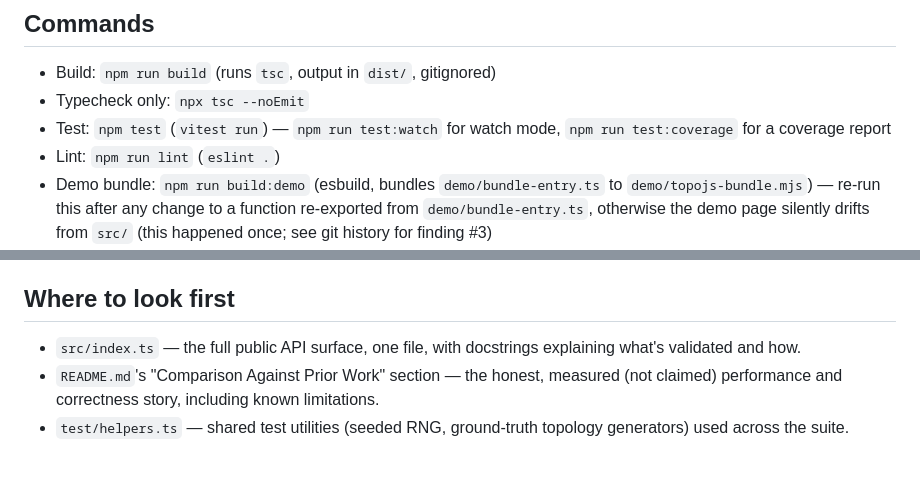
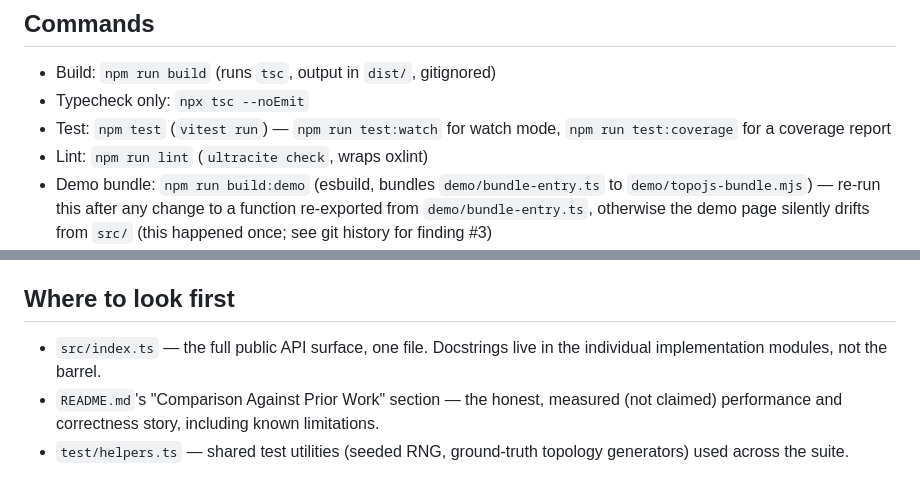
Before and after one commit to mmmmaharshi/topojs, a Markdown page: CLAUDE.md, 2 parts joined by grey strips. Drawn GitHub-style.

Commit message:
Fix CLAUDE.md: lint command, Node versions, docstring claim
- Lint command was stale (eslint -> ultracite check)
- CI Node versions included dropped 20 (now 22/24)
- Barrel-file docstring claim was misleading (docstrings are in modules)

```diff
--- a/CLAUDE.md
+++ b/CLAUDE.md
@@ -11,7 +11,7 @@ TopoJS is a zero-dependency, pure-TypeScript library for computing persistent ho
 - Build: `npm run build` (runs `tsc`, output in `dist/`, gitignored)
 - Typecheck only: `npx tsc --noEmit`
 - Test: `npm test` (`vitest run`) — `npm run test:watch` for watch mode, `npm run test:coverage` for a coverage report
-- Lint: `npm run lint` (`eslint .`)
+- Lint: `npm run lint` (`ultracite check`, wraps oxlint)
 - Demo bundle: `npm run build:demo` (esbuild, bundles `demo/bundle-entry.ts` to `demo/topojs-bundle.mjs`) — re-run this after any change to a function re-exported from `demo/bundle-entry.ts`, otherwise the demo page silently drifts from `src/` (this happened once; see git history for finding #3)
 - Benchmarks (real data only, not part of the published package): `npm run bench` or `npm run bench -- <dataset>` (see `bench/benchmark.ts` for the dataset registry and flags: `--scaling`, `--regime`, `--memory`). `npm run bench:all` runs every axis (default, `--scaling`, `--memory`, `--regime`) across every registered dataset in one command — takes a few minutes; requires a POSIX shell (macOS/Linux/WSL/git-bash), not plain Windows `cmd.exe`, since it uses a `for` loop.
 - Ripser cross-check (separate Python script, own dependencies — see `bench/requirements.txt`): `python3 bench/compare_ripser.py`
@@ -32,7 +32,7 @@ Only what is re-exported from `src/index.ts` is the public contract (`package.js
 
 ## Where to look first
 
-- `src/index.ts` — the full public API surface, one file, with docstrings explaining what's validated and how.
+- `src/index.ts` — the full public API surface, one file. Docstrings live in the individual implementation modules, not the barrel.
 - `README.md`'s "Comparison Against Prior Work" section — the honest, measured (not claimed) performance and correctness story, including known limitations.
 - `test/helpers.ts` — shared test utilities (seeded RNG, ground-truth topology generators) used across the suite.
 
```
Also changed, not shown: other parts of CLAUDE.md (+1 -1 lines).
